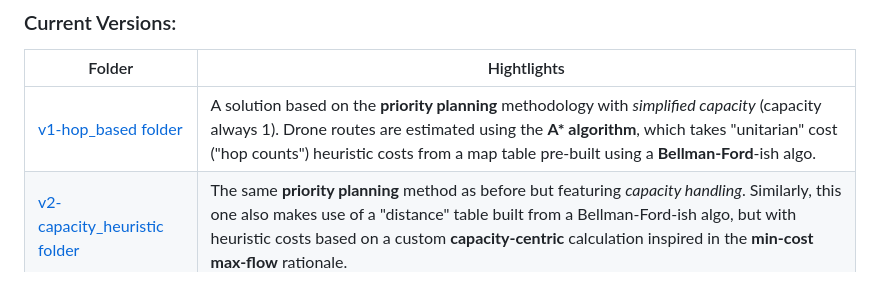
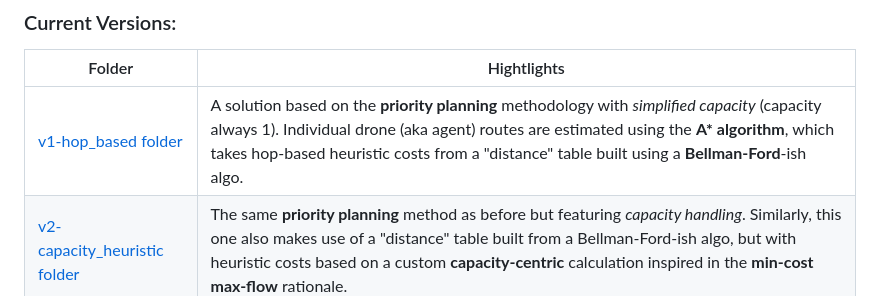
Before and after one commit to evaristoc/fly-in-school-42, a Markdown page: README.md, the part around the change. GitHub-like rendering.

```diff
--- a/README.md
+++ b/README.md
@@ -32,7 +32,7 @@ Each folder could contain a README.md dedicated to the discussion of the version
 
 |Folder|Hightlights|
 |------|-----------|
-|[v1-hop_based folder](./v1-hop_based)|A solution based on the **priority planning** methodology with _simplified capacity_ (capacity always 1). Drone routes are estimated using the **A\* algorithm**, which takes "unitarian" cost ("hop counts") heuristic costs from a map table pre-built using a **Bellman-Ford**-ish algo.|
+|[v1-hop_based folder](./v1-hop_based)|A solution based on the **priority planning** methodology with _simplified capacity_ (capacity always 1). Individual drone (aka agent) routes are estimated using the **A\* algorithm**, which takes hop-based heuristic costs from a "distance" table built using a **Bellman-Ford**-ish algo.|
 |[v2-capacity_heuristic folder](./v2-capacity_heuristic)|The same **priority planning** method as before but featuring _capacity handling_. Similarly, this one also makes use of a "distance" table built from a Bellman-Ford-ish algo, but with heuristic costs based on a custom **capacity-centric** calculation inspired in the **min-cost max-flow** rationale.|
 
 
```
